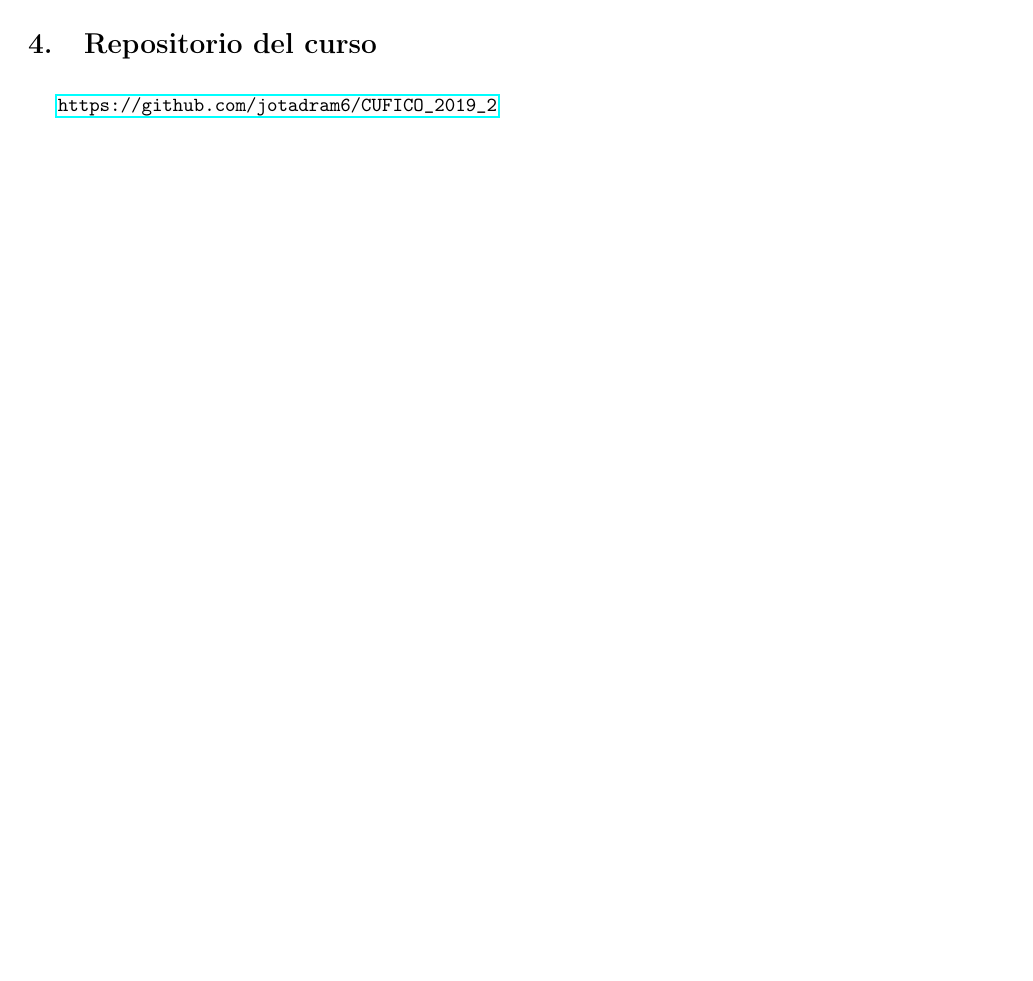
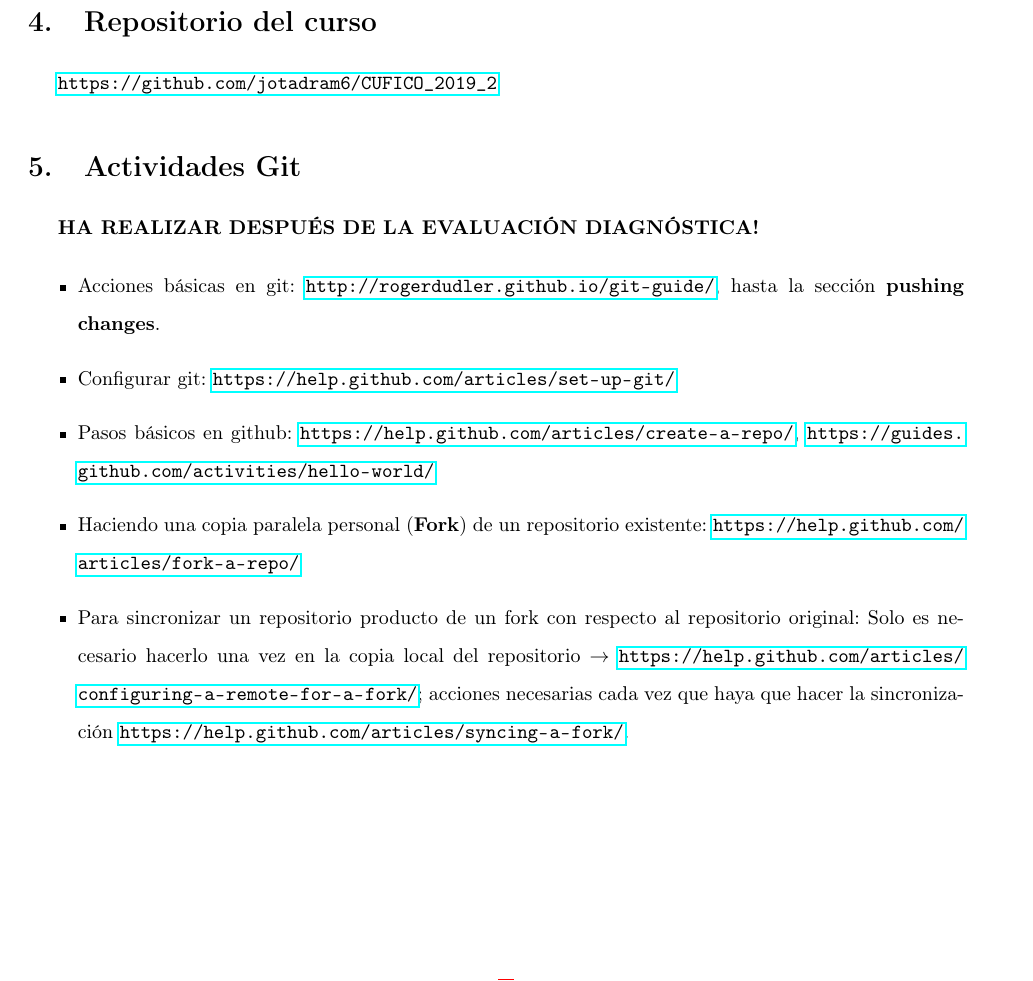
Before and after one commit to vlt-ro/CUFICO_2019_2, a LaTeX document (Documentos/Agosto062019.tex): part of page 2 of 2, cut so that both start at the same text, the shorter picture padded with empty space. Compiled offline with pdfLaTeX.

Commit message:
Primera sesion completa

```diff
--- a/Documentos/Agosto062019.tex
+++ b/Documentos/Agosto062019.tex
@@ -114,6 +114,18 @@
 
 \url{https://github.com/jotadram6/CUFICO_2019_2}
 
+\section{Actividades Git}
+
+{\textbf{HA REALIZAR DESPUÉS DE LA EVALUACIÓN DIAGNÓSTICA!}}
+
+\begin{itemize}
+\item Acciones básicas en git: \url{http://rogerdudler.github.io/git-guide/}, hasta la sección {\textbf{pushing changes}}.
+\item Configurar git: \url{https://help.github.com/articles/set-up-git/}
+\item Pasos básicos en github: \url{https://help.github.com/articles/create-a-repo/}, \url{https://guides.github.com/activities/hello-world/}
+\item Haciendo una copia paralela personal ({\textbf{Fork}}) de un repositorio existente: \url{https://help.github.com/articles/fork-a-repo/}
+\item Para sincronizar un repositorio producto de un fork con respecto al repositorio original: Solo es necesario hacerlo una vez en la copia local del repositorio $\rightarrow$ \url{https://help.github.com/articles/configuring-a-remote-for-a-fork/}; acciones necesarias cada vez que haya que hacer la sincronización \url{https://help.github.com/articles/syncing-a-fork/}.
+\end{itemize}
+
 \end{document}
 
 %%% Local Variables:
```
Also changed, not shown: Documentos/Agosto062019.pdf.
